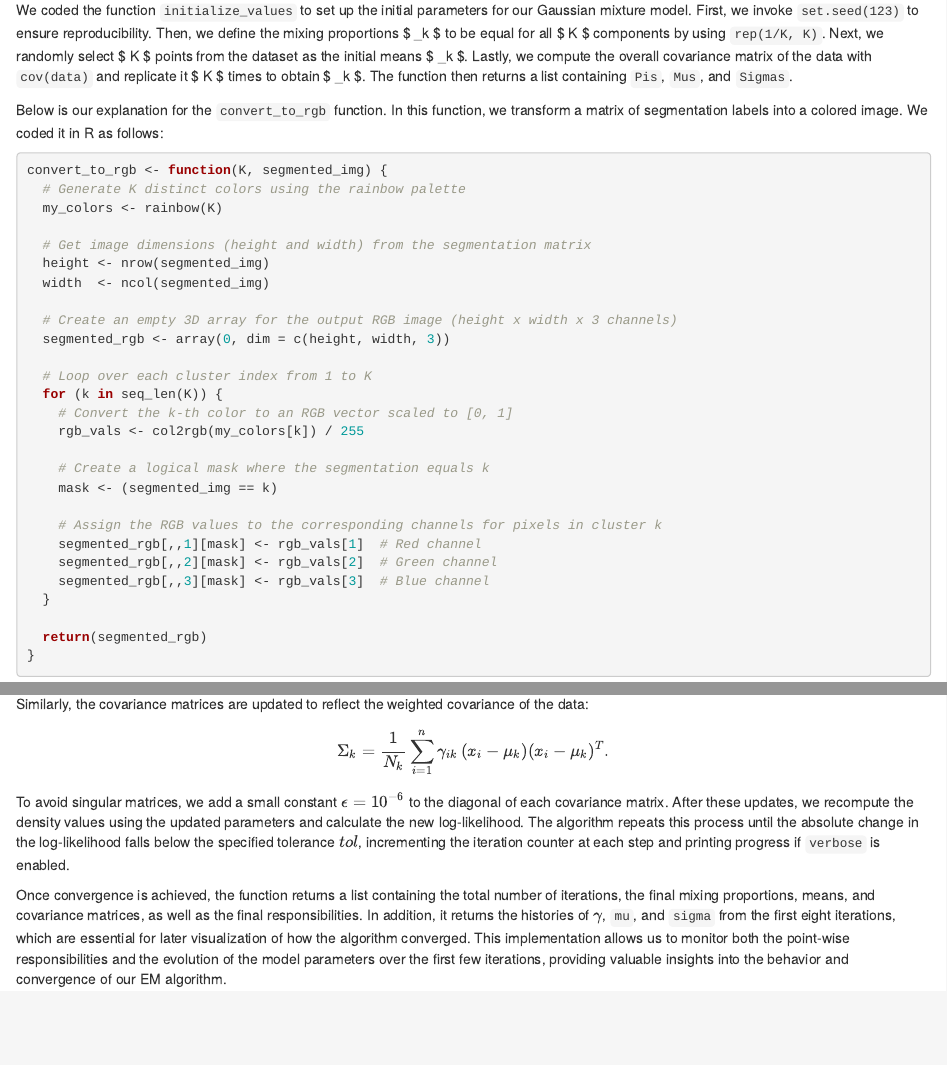
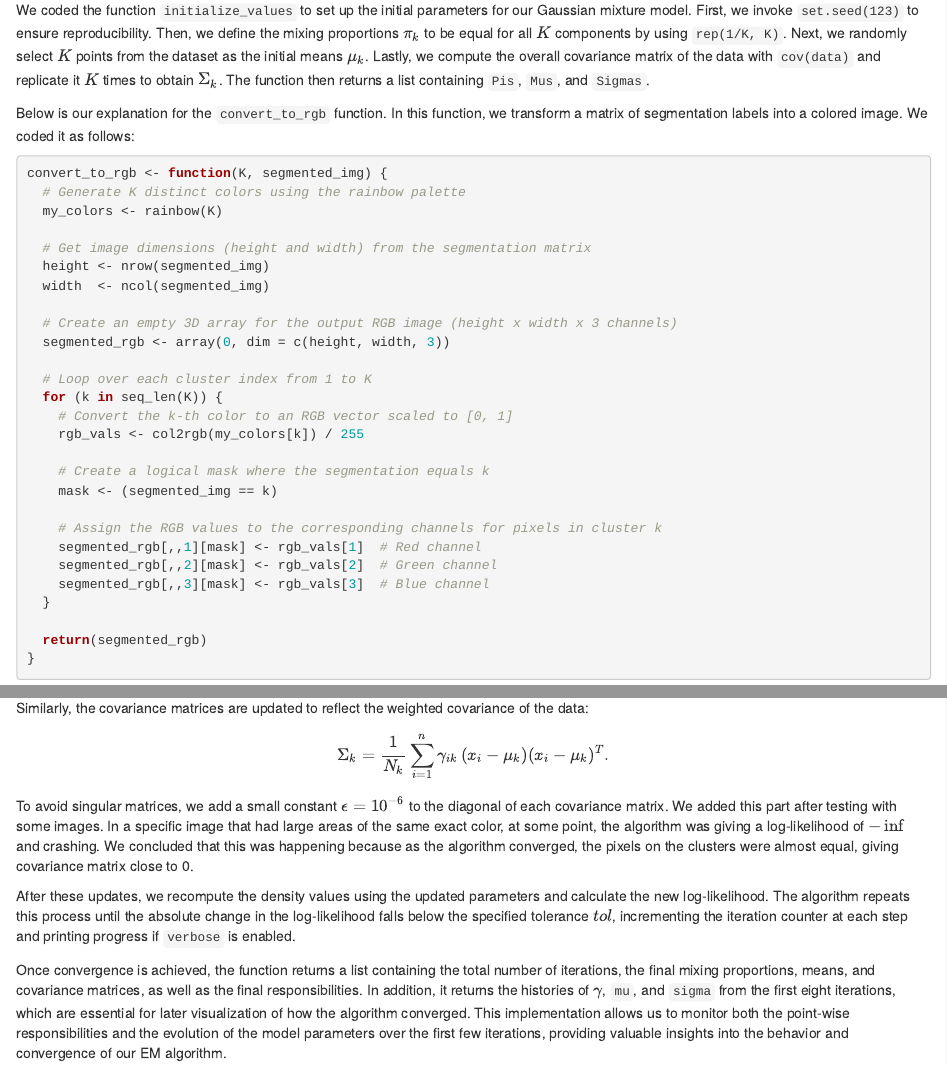
Before and after one commit to DanielLosada/UC3M-StatisticalLearning, an R Markdown document (Assignment2.Rmd): the page in a window 1100 px wide, from 720 px down, and a second part further down, joined at a grey line. Rendered offline with R 4.5, knitr and Pandoc, with nearby package versions.

Commit message:
some fixes

````diff
--- a/Assignment2.Rmd
+++ b/Assignment2.Rmd
@@ -50,10 +50,10 @@ initialize_values <- function(data, n, d, K) {
 
 
 ```
-We coded the function `initialize_values` to set up the initial parameters for our Gaussian mixture model. First, we invoke `set.seed(123)` to ensure reproducibility. Then, we define the mixing proportions $ \pi_k $ to be equal for all $ K $ components by using `rep(1/K, K)`. Next, we randomly select $ K $ points from the dataset as the initial means $ \mu_k $. Lastly, we compute the overall covariance matrix of the data with `cov(data)` and replicate it $ K $ times to obtain $ \Sigma_k $. The function then returns a list containing `Pis`, `Mus`, and `Sigmas`.
+We coded the function `initialize_values` to set up the initial parameters for our Gaussian mixture model. First, we invoke `set.seed(123)` to ensure reproducibility. Then, we define the mixing proportions $\pi_k$ to be equal for all $K$ components by using `rep(1/K, K)`. Next, we randomly select $K$ points from the dataset as the initial means $\mu_k$. Lastly, we compute the overall covariance matrix of the data with `cov(data)` and replicate it $K$ times to obtain $\Sigma_k$. The function then returns a list containing `Pis`, `Mus`, and `Sigmas`.
 
 
-Below is our explanation for the `convert_to_rgb` function. In this function, we transform a matrix of segmentation labels into a colored image. We coded it in R as follows:
+Below is our explanation for the `convert_to_rgb` function. In this function, we transform a matrix of segmentation labels into a colored image. We coded it as follows:
 ```{r convert_to_rgb}
 convert_to_rgb <- function(K, segmented_img) {
   # Generate K distinct colors using the rainbow palette
@@ -318,7 +318,9 @@ $$
 \Sigma_k = \frac{1}{N_k}\sum_{i=1}^{n} \gamma_{ik}\,(x_i - \mu_k)(x_i - \mu_k)^T.
 $$
 
-To avoid singular matrices, we add a small constant $\epsilon=10^{-6}$ to the diagonal of each covariance matrix. After these updates, we recompute the density values using the updated parameters and calculate the new log-likelihood. The algorithm repeats this process until the absolute change in the log-likelihood falls below the specified tolerance $tol$, incrementing the iteration counter at each step and printing progress if `verbose` is enabled.
+To avoid singular matrices, we add a small constant $\epsilon=10^{-6}$ to the diagonal of each covariance matrix. We added this part after testing with some images. In a specific image that had large areas of the same exact color, at some point, the algorithm was giving a log-likelihood of $-\inf$ and crashing. We concluded that this was happening because as the algorithm converged, the pixels on the clusters were almost equal, giving covariance matrix close to 0.
+
+After these updates, we recompute the density values using the updated parameters and calculate the new log-likelihood. The algorithm repeats this process until the absolute change in the log-likelihood falls below the specified tolerance $tol$, incrementing the iteration counter at each step and printing progress if `verbose` is enabled.
 
 Once convergence is achieved, the function returns a list containing the total number of iterations, the final mixing proportions, means, and covariance matrices, as well as the final responsibilities. In addition, it returns the histories of $\gamma$, `mu`, and `sigma` from the first eight iterations, which are essential for later visualization of how the algorithm converged. This implementation allows us to monitor both the point-wise responsibilities and the evolution of the model parameters over the first few iterations, providing valuable insights into the behavior and convergence of our EM algorithm.
 
````
